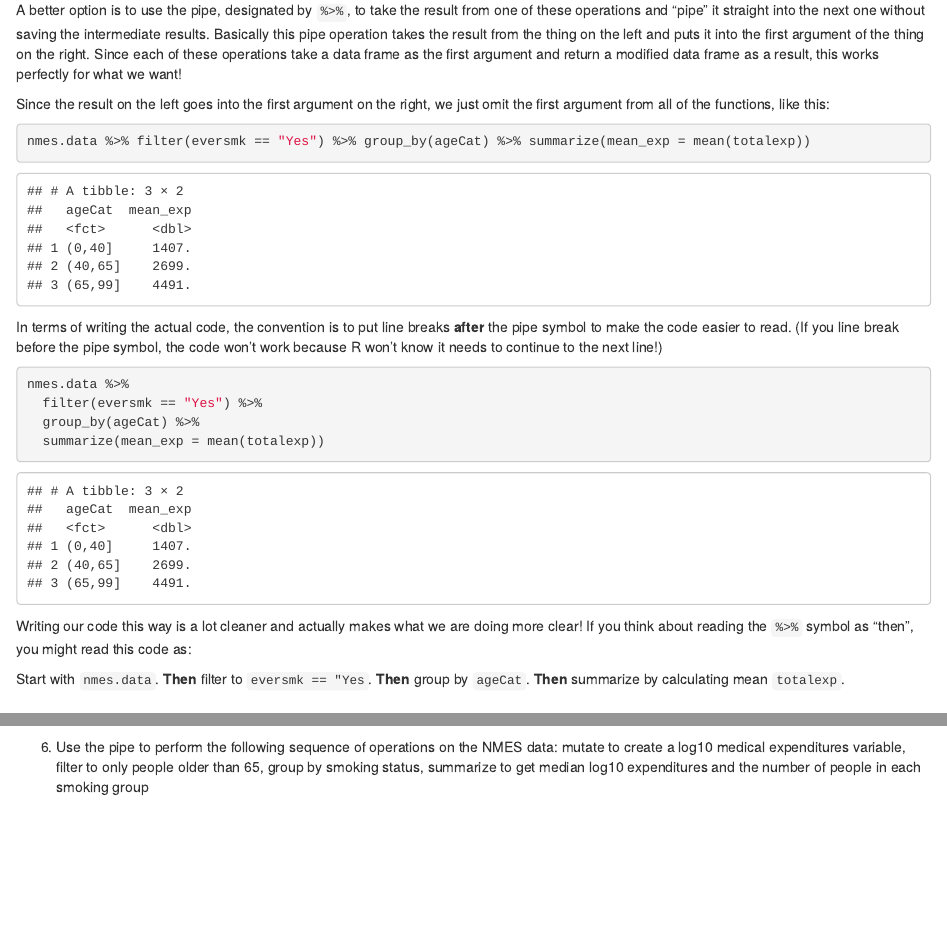
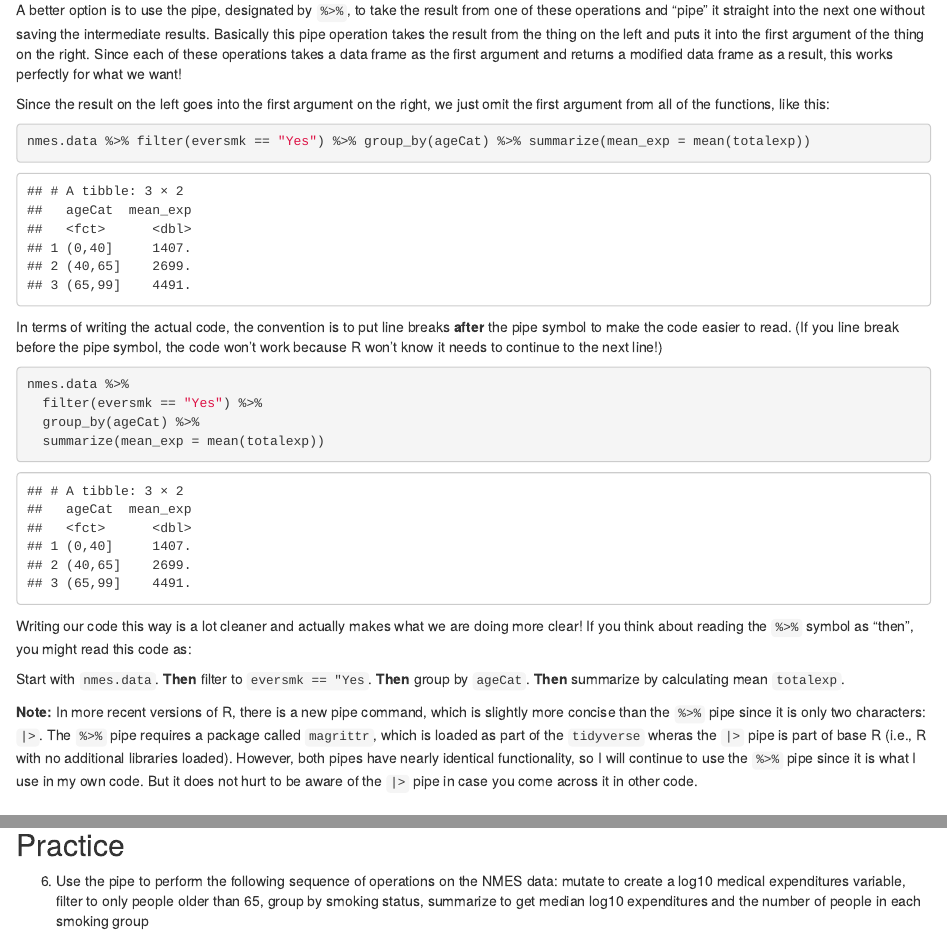
Before and after one commit to intro-R-public-health-fall-2023/class-materials, an R Markdown document (Content2-2_more_on_transformation.Rmd): the page in a window 1100 px wide, from 6580 px down, and a second part further down, joined at a grey line. Rendered offline with R 4.5, knitr and Pandoc, with nearby package versions.

Commit message:
updates to 10/2 class notes

```diff
--- a/Content2-2_more_on_transformation.Rmd
+++ b/Content2-2_more_on_transformation.Rmd
@@ -207,7 +207,7 @@ summarize(nmes.nonsmokers.by_age, mean_exp=mean(totalexp))
 
 To do this, we need to save our modified data frame each time we change it, even though all we really care about is the very last result and not the intermediate steps.  And you can see how our data frame names could become out of control if we had to do many more steps!
 
-A better option is to use the pipe, designated by `%>%`, to take the result from one of these operations and "pipe" it straight into the next one without saving the intermediate results. Basically this pipe operation takes the result from the thing on the left and puts it into the first argument of the thing on the right.  Since each of these operations take a data frame as the first argument and return a modified data frame as a result, this works perfectly for what we want!
+A better option is to use the pipe, designated by `%>%`, to take the result from one of these operations and "pipe" it straight into the next one without saving the intermediate results. Basically this pipe operation takes the result from the thing on the left and puts it into the first argument of the thing on the right.  Since each of these operations takes a data frame as the first argument and returns a modified data frame as a result, this works perfectly for what we want!
 
 Since the result on the left goes into the first argument on the right, we just omit the first argument from all of the functions, like this:
 
@@ -226,6 +226,9 @@ nmes.data %>%
 Writing our code this way is a lot cleaner and actually makes what we are doing more clear!  If you think about reading the `%>%` symbol as "then", you might read this code as:
 
 Start with `nmes.data`. **Then** filter to `eversmk == "Yes`. **Then** group by `ageCat`. **Then** summarize by calculating mean `totalexp`.
+
+**Note:** In more recent versions of R, there is a new pipe command, which is slightly more concise than the `%>%` pipe since it is only two characters: `|>`. The `%>%` pipe requires a package called `magrittr`, which is loaded as part of the `tidyverse` wheras the `|>` pipe is part of base R (i.e., R with no additional libraries loaded). However, both pipes have nearly identical functionality, so I will continue to use the `%>%` pipe since it is what I use in my own code. But it does not hurt to be aware of the `|>` pipe in case you come across it in other code.
+
 
 ## Practice
 
```
